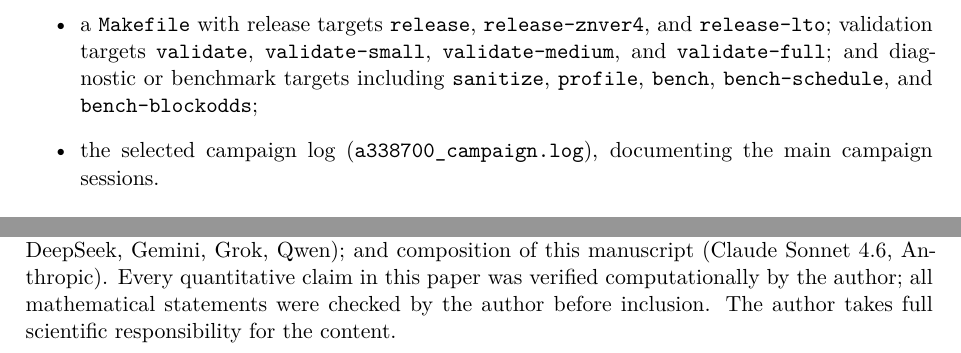
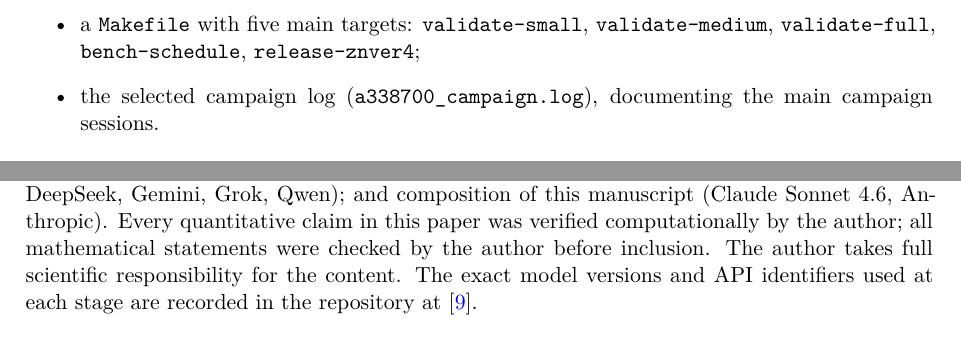
Before and after one commit to carcorti/A338700, a LaTeX paper (paper/A338700.tex): two parts of page 7 of 8, joined at a grey line, cut at the place of the change. Compiled offline with pdfLaTeX.

Commit message:
Fix paper reproducibility wording
Update LaTeX source and PDF to align reproducibility statements with actual repository contents by using selected campaign log terminology and removing references to unpublished artefacts.

```diff
--- a/paper/A338700.tex
+++ b/paper/A338700.tex
@@ -444,14 +443,10 @@ The repository~\cite{repo} contains:
 
 \begin{itemize}
 \item the full C17 source (single binary, $<3000$~LOC);
-\item a \texttt{Makefile} with release targets
-\texttt{release}, \texttt{release-znver4}, and
-\texttt{release-lto}; validation targets
-\texttt{validate}, \texttt{validate-small},
-\texttt{validate-medium}, and \texttt{validate-full};
-and diagnostic or benchmark targets including
-\texttt{sanitize}, \texttt{profile}, \texttt{bench},
-\texttt{bench-schedule}, and \texttt{bench-blockodds};
+\item a \texttt{Makefile} with five main targets:
+\texttt{validate-small}, \texttt{validate-medium},
+\texttt{validate-full}, \texttt{bench-schedule},
+\texttt{release-znver4};
 \item the selected campaign log
 (\texttt{a338700\_campaign.log}), documenting the main campaign sessions.
 \end{itemize}
@@ -508,7 +503,9 @@ Qwen); and composition of this manuscript (Claude Sonnet 4.6,
 Anthropic). Every quantitative claim in this paper was verified
 computationally by the author; all mathematical statements were checked
 by the author before inclusion. The author takes full scientific
-responsibility for the content.
+responsibility for the content. The exact model versions and API
+identifiers used at each stage are recorded in the repository
+at~\cite{repo}.
 
 \begin{thebibliography}{9}
 
```
Also changed, not shown: README.md, paper/A338700.pdf, paper/A338700.tex (11 more changed lines), 1 other file.
